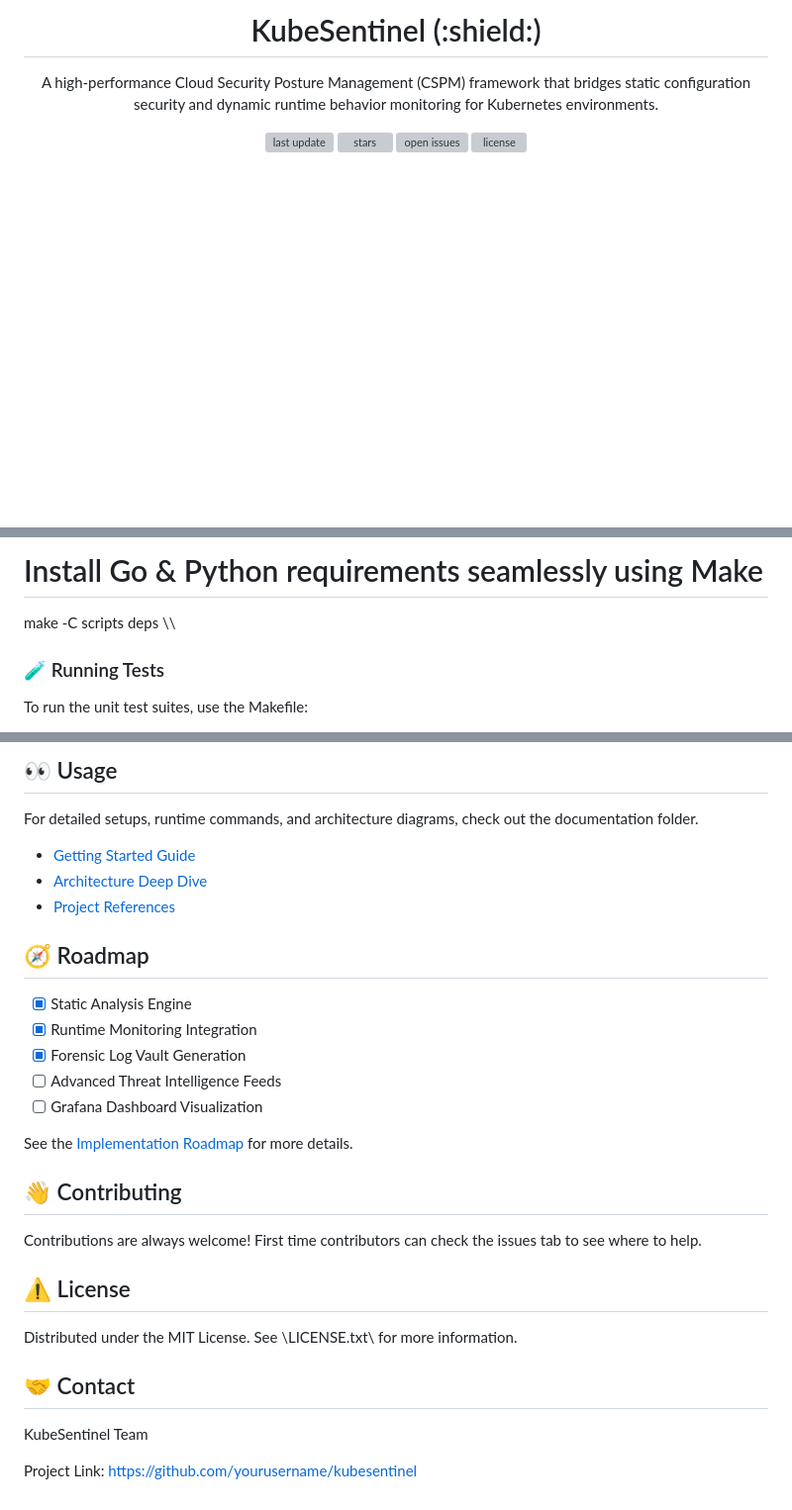
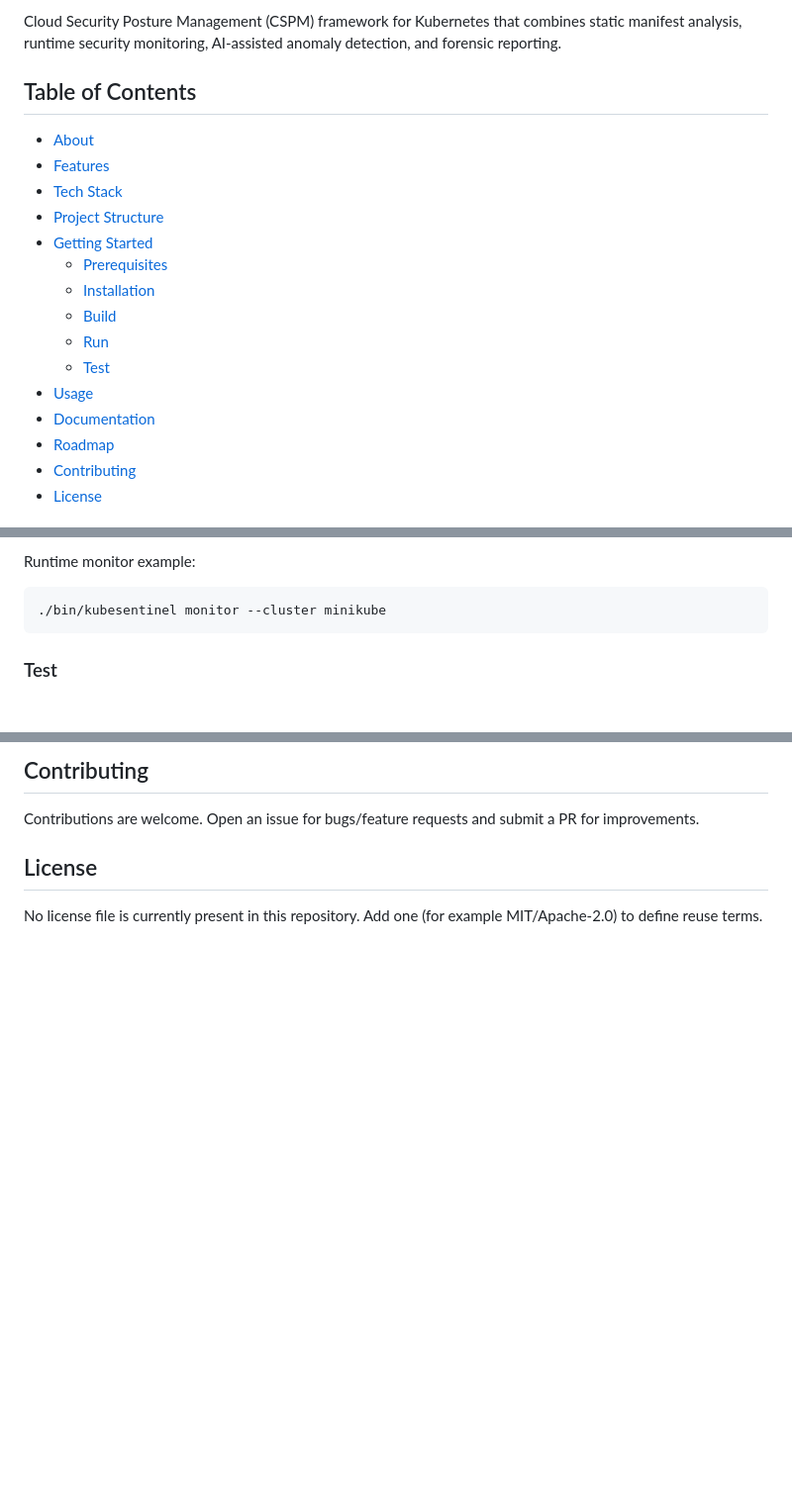
Before and after one commit to Tarekazabou/kubesentinel, a Markdown page: README.md, 3 parts joined by grey strips. Shown at 99% size. Rendered like a GitHub page; blank space fills up the shorter version; grey boxes are pictures that could not be loaded.

````diff
--- a/README.md
+++ b/README.md
@@ -2,23 +2,21 @@
 
-  <h1>KubeSentinel (:shield:)</h1>
+Cloud Security Posture Management (CSPM) framework for Kubernetes that combines static manifest analysis, runtime security monitoring, AI-assisted anomaly detection, and forensic reporting.
 
-  <p>
-    A high-performance Cloud Security Posture Management (CSPM) framework that bridges static configuration security and dynamic runtime behavior monitoring for Kubernetes environments.
-  </p>
+## Table of Contents
 
-<!-- Badges -->
-<p>
-  <a href="">
-    <img src="https://img.shields.io/github/last-commit/yourusername/kubesentinel" alt="last update" />
-  </a>
-  <a href="https://github.com/yourusername/kubesentinel/stargazers">
-    <img src="https://img.shields.io/github/stars/yourusername/kubesentinel" alt="stars" />
-  </a>
-  <a href="https://github.com/yourusername/kubesentinel/issues/">
-    <img src="https://img.shields.io/github/issues/yourusername/kubesentinel" alt="open issues" />
-  </a>
-  <a href="https://github.com/yourusername/kubesentinel/blob/main/LICENSE.txt">
-    <img src="https://img.shields.io/github/license/yourusername/kubesentinel.svg" alt="license" />
-  </a>
-</p>
+- [About](#about)
+- [Features](#features)
+- [Tech Stack](#tech-stack)
+- [Project Structure](#project-structure)
+- [Getting Started](#getting-started)
+  - [Prerequisites](#prerequisites)
+  - [Installation](#installation)
+  - [Build](#build)
+  - [Run](#run)
+  - [Test](#test)
+- [Usage](#usage)
+- [Documentation](#documentation)
+- [Roadmap](#roadmap)
+- [Contributing](#contributing)
+- [License](#license)
 
@@ -141,10 +110,9 @@ cd kubesentinel
 
-# Install Go & Python requirements seamlessly using Make
-make -C scripts deps
-\\\
+Runtime monitor example:
 
-<!-- Running Tests -->
-### :test_tube: Running Tests
+```bash
+./bin/kubesentinel monitor --cluster minikube
+```
 
-To run the unit test suites, use the Makefile:
+### Test
 
@@ -175,37 +148,8 @@ Start the runtime monitor against your cluster
 
-<!-- Usage -->
-## :eyes: Usage
+## Contributing
 
-For detailed setups, runtime commands, and architecture diagrams, check out the documentation folder.
+Contributions are welcome. Open an issue for bugs/feature requests and submit a PR for improvements.
 
-- [Getting Started Guide](docs/getting-started.md)
-- [Architecture Deep Dive](docs/architecture.md)
-- [Project References](docs/PROJECT-GUIDE.md)
+## License
 
-<!-- Roadmap -->
-## :compass: Roadmap
-
-* [x] Static Analysis Engine
-* [x] Runtime Monitoring Integration
-* [x] Forensic Log Vault Generation
-* [ ] Advanced Threat Intelligence Feeds
-* [ ] Grafana Dashboard Visualization
-
-See the [Implementation Roadmap](docs/implementation-roadmap.md) for more details.
-
-<!-- Contributing -->
-## :wave: Contributing
-
-Contributions are always welcome! First time contributors can check the issues tab to see where to help.
-
-<!-- License -->
-## :warning: License
-
-Distributed under the MIT License. See \LICENSE.txt\ for more information.
-
-<!-- Contact -->
-## :handshake: Contact
-
-KubeSentinel Team
-
-Project Link: [https://github.com/yourusername/kubesentinel](https://github.com/yourusername/kubesentinel)
+No license file is currently present in this repository. Add one (for example MIT/Apache-2.0) to define reuse terms.
````
Also changed, not shown: other parts of README.md (+89 -113 lines).
